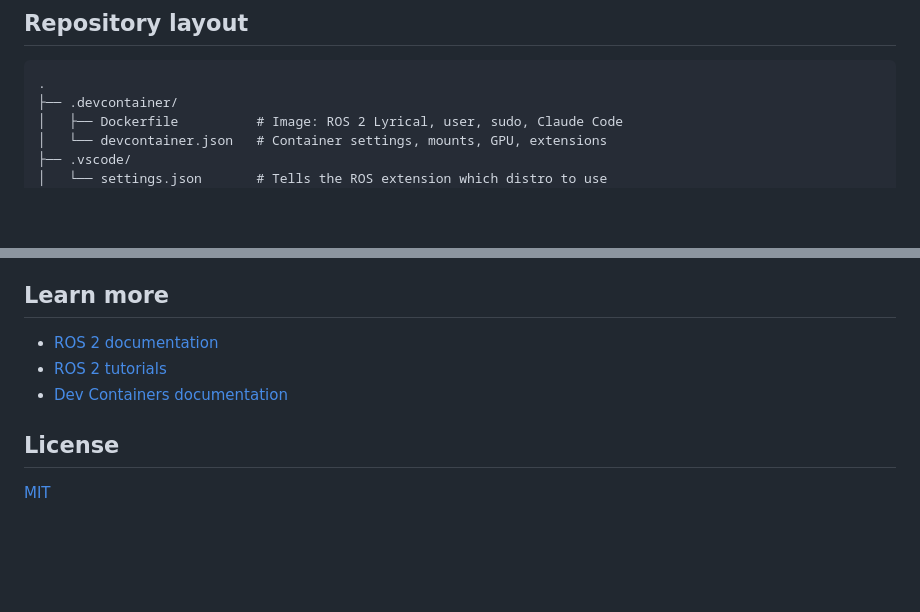
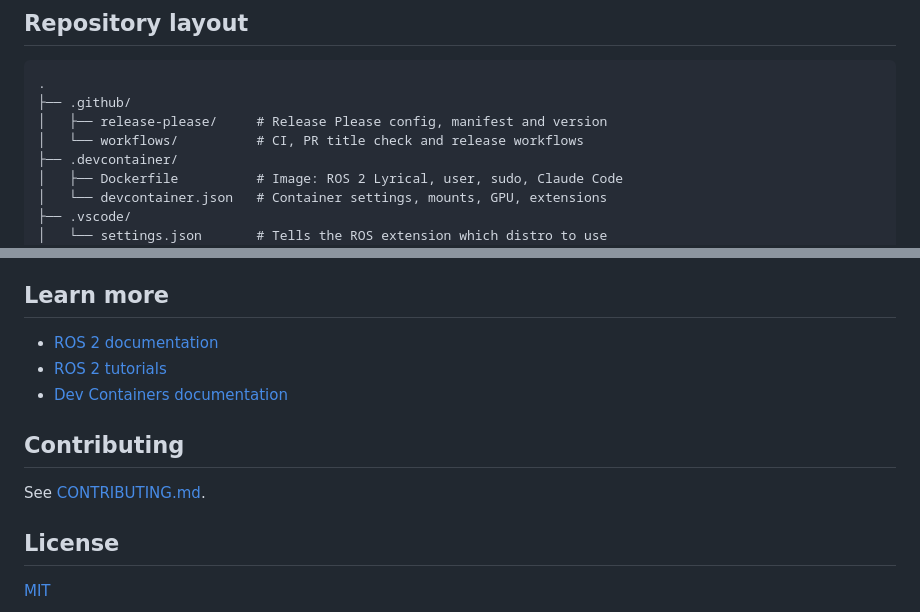
Before and after one commit to muthanii/lawn_mower_ccpp, a Markdown page: README.md, 2 parts joined by grey strips. Rendered like a GitHub page; blank space fills up the shorter version.

Commit message:
docs: add contributing guide
Co-Authored-By: Claude Opus 5.5 <noreply@anthropic.com>

````diff
--- a/README.md
+++ b/README.md
@@ -121,6 +123,9 @@ rosdep install --from-paths src --ignore-src -y
 
 ```text
 .
+├── .github/
+│   ├── release-please/     # Release Please config, manifest and version
+│   └── workflows/          # CI, PR title check and release workflows
 ├── .devcontainer/
 │   ├── Dockerfile          # Image: ROS 2 Lyrical, user, sudo, Claude Code
 │   └── devcontainer.json   # Container settings, mounts, GPU, extensions
@@ -166,6 +171,10 @@ After you change these files, run **Dev Containers: Rebuild Container**.
 - [ROS 2 tutorials](https://docs.ros.org/en/lyrical/Tutorials.html)
 - [Dev Containers documentation](https://code.visualstudio.com/docs/devcontainers/containers)
 
+## Contributing
+
+See [CONTRIBUTING.md](CONTRIBUTING.md).
+
 ## License
 
 [MIT](LICENSE)
````
Also changed, not shown: other parts of README.md (+2 -0 lines), CONTRIBUTING.md (added, +76 -0 lines).
